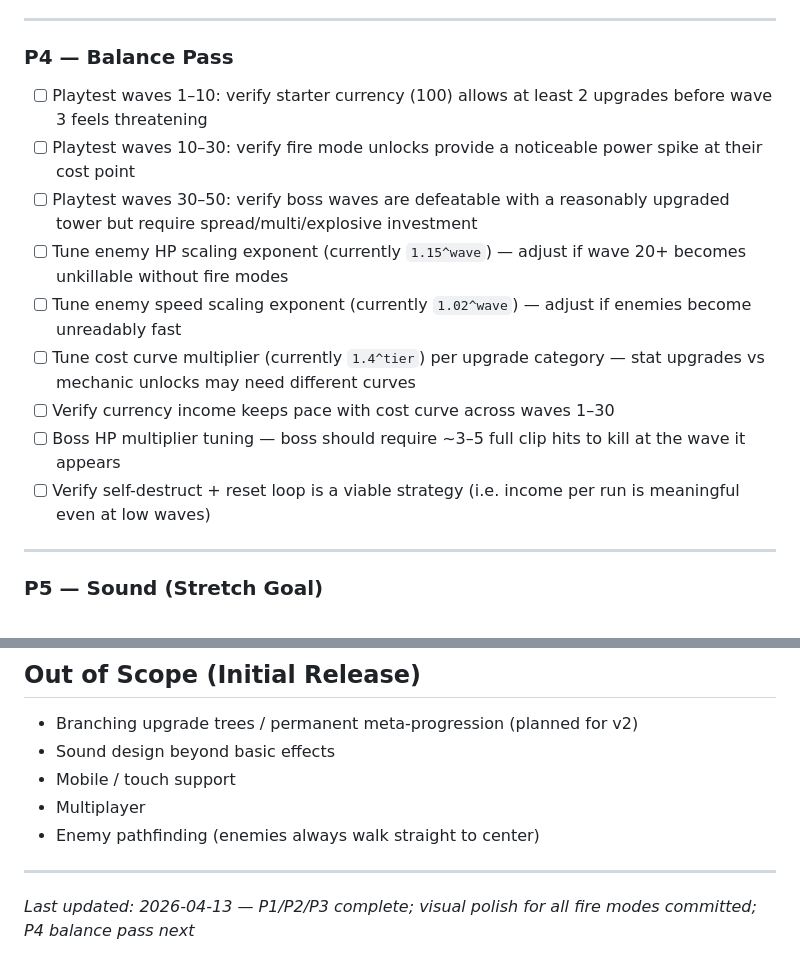
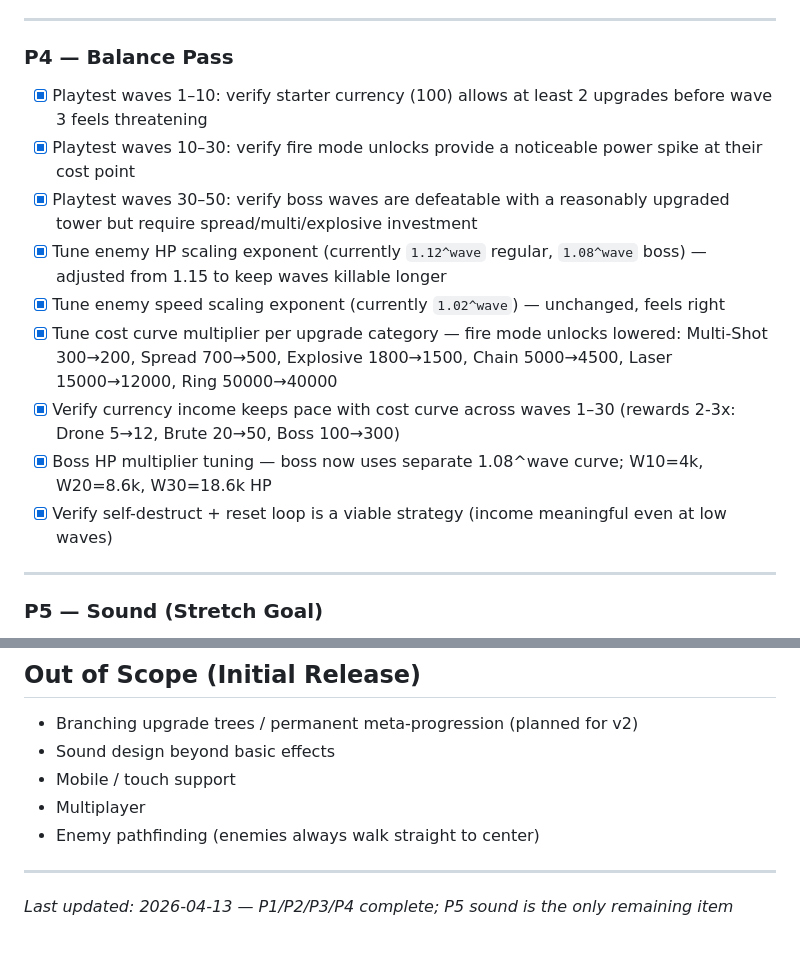
Before and after one commit to cyferlawyn/APEX, a Markdown page: ROADMAP.md, 2 parts joined by grey strips. Drawn GitHub-style.

Commit message:
docs: mark P4 balance pass complete in ROADMAP

```diff
--- a/ROADMAP.md
+++ b/ROADMAP.md
@@ -448,15 +448,15 @@ The upgrade flags are already set by the shop. This phase wires their combat eff
 
 ### P4 — Balance Pass
 
-- [ ] Playtest waves 1–10: verify starter currency (100) allows at least 2 upgrades before wave 3 feels threatening
-- [ ] Playtest waves 10–30: verify fire mode unlocks provide a noticeable power spike at their cost point
-- [ ] Playtest waves 30–50: verify boss waves are defeatable with a reasonably upgraded tower but require spread/multi/explosive investment
-- [ ] Tune enemy HP scaling exponent (currently `1.15^wave`) — adjust if wave 20+ becomes unkillable without fire modes
-- [ ] Tune enemy speed scaling exponent (currently `1.02^wave`) — adjust if enemies become unreadably fast
-- [ ] Tune cost curve multiplier (currently `1.4^tier`) per upgrade category — stat upgrades vs mechanic unlocks may need different curves
-- [ ] Verify currency income keeps pace with cost curve across waves 1–30
-- [ ] Boss HP multiplier tuning — boss should require ~3–5 full clip hits to kill at the wave it appears
-- [ ] Verify self-destruct + reset loop is a viable strategy (i.e. income per run is meaningful even at low waves)
+- [x] Playtest waves 1–10: verify starter currency (100) allows at least 2 upgrades before wave 3 feels threatening
+- [x] Playtest waves 10–30: verify fire mode unlocks provide a noticeable power spike at their cost point
+- [x] Playtest waves 30–50: verify boss waves are defeatable with a reasonably upgraded tower but require spread/multi/explosive investment
+- [x] Tune enemy HP scaling exponent (currently `1.12^wave` regular, `1.08^wave` boss) — adjusted from 1.15 to keep waves killable longer
+- [x] Tune enemy speed scaling exponent (currently `1.02^wave`) — unchanged, feels right
+- [x] Tune cost curve multiplier per upgrade category — fire mode unlocks lowered: Multi-Shot 300→200, Spread 700→500, Explosive 1800→1500, Chain 5000→4500, Laser 15000→12000, Ring 50000→40000
+- [x] Verify currency income keeps pace with cost curve across waves 1–30 (rewards 2-3x: Drone 5→12, Brute 20→50, Boss 100→300)
+- [x] Boss HP multiplier tuning — boss now uses separate 1.08^wave curve; W10=4k, W20=8.6k, W30=18.6k HP
+- [x] Verify self-destruct + reset loop is a viable strategy (income meaningful even at low waves)
 
 ---
 
@@ -483,4 +483,4 @@ The upgrade flags are already set by the shop. This phase wires their combat eff
 
 ---
 
-*Last updated: 2026-04-13 — P1/P2/P3 complete; visual polish for all fire modes committed; P4 balance pass next*
+*Last updated: 2026-04-13 — P1/P2/P3/P4 complete; P5 sound is the only remaining item*
```
